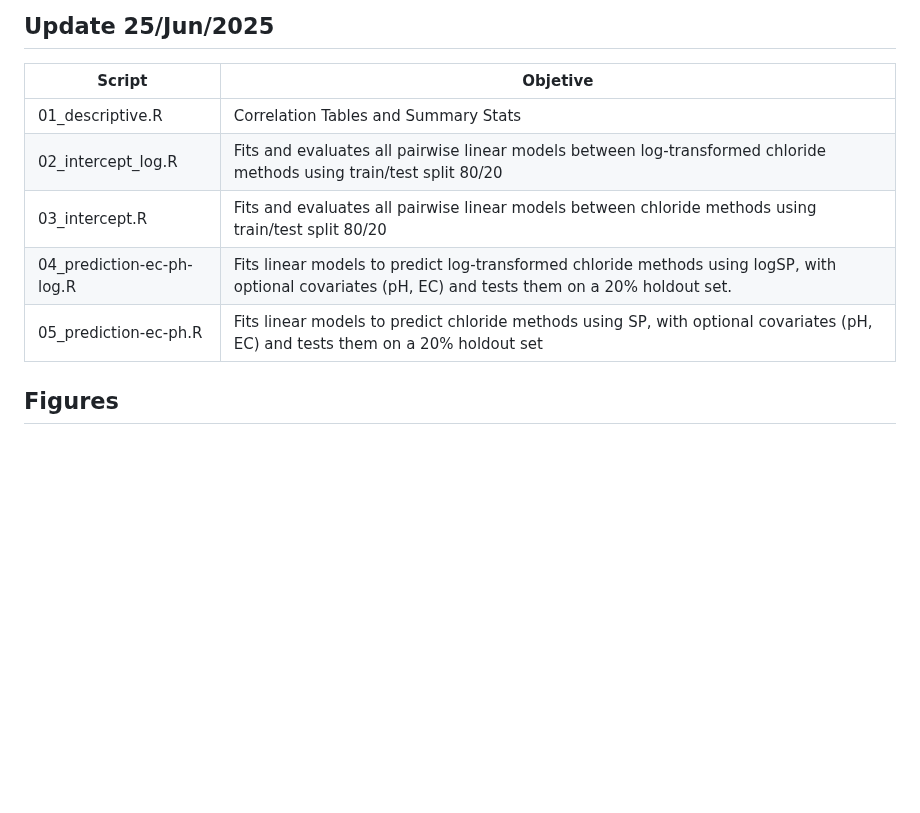
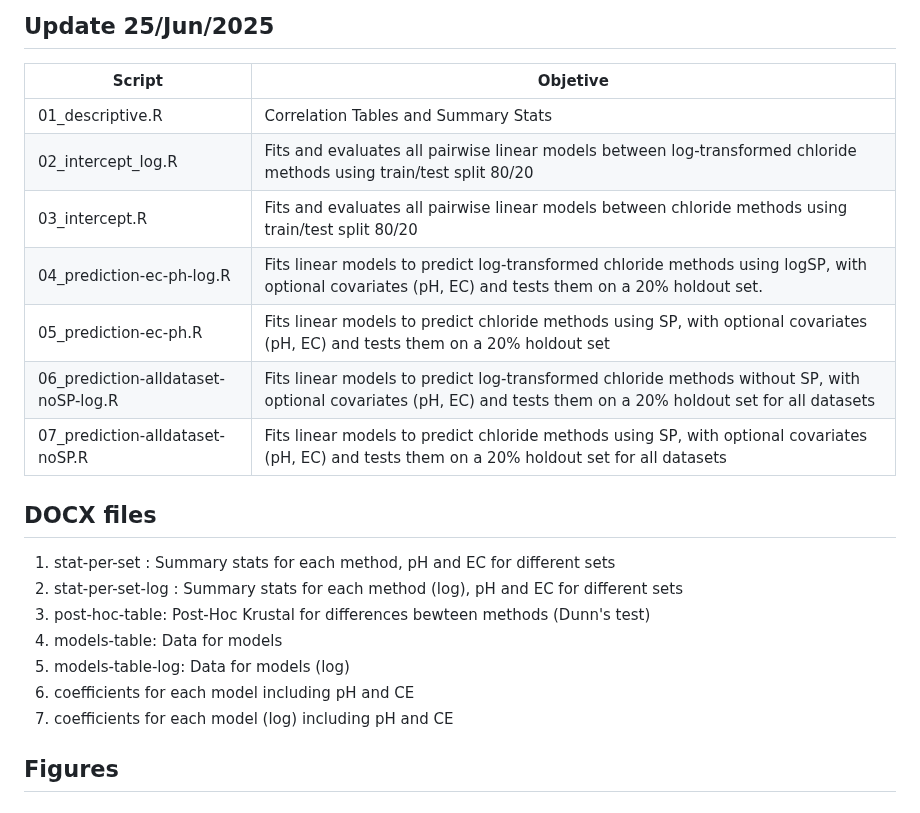
Before and after one commit to Saryace/chloride-analysis-lab, a Markdown page: README.md, the part around one of its changes. Rendered like a GitHub page; blank space fills up the shorter version.

Commit message:
add round for coeff add alldataset no SP

```diff
--- a/README.md
+++ b/README.md
@@ -1,12 +1,24 @@
 ## Update 25/Jun/2025
 
 | Script                    | Objetive                                                                                                                                           |
-|---------------------------|----------------------------------------------------------------------------------------------------------------------------------------------------|
+|---------------|---------------------------------------------------------|
 | 01_descriptive.R          | Correlation Tables and Summary Stats                                                                                                               |
 | 02_intercept_log.R        | Fits and evaluates all pairwise linear models between log-transformed chloride methods using train/test split 80/20                                |
 | 03_intercept.R            | Fits and evaluates all pairwise linear models between chloride methods using train/test split 80/20                                                |
 | 04_prediction-ec-ph-log.R | Fits linear models to predict log-transformed chloride methods using logSP, with optional covariates (pH, EC) and tests them on a 20% holdout set. |
 | 05_prediction-ec-ph.R     | Fits linear models to predict chloride methods using SP, with optional covariates (pH, EC) and tests them on a 20% holdout set                     |
+| 06_prediction-alldataset-noSP-log.R | Fits linear models to predict log-transformed chloride methods without SP, with optional covariates (pH, EC) and tests them on a 20% holdout set for all datasets       |
+| 07_prediction-alldataset-noSP.R | Fits linear models to predict chloride methods using SP, with optional covariates (pH, EC) and tests them on a 20% holdout set  for all datasets      |
+
+## DOCX files
+
+1.  stat-per-set : Summary stats for each method, pH and EC for different sets
+2.  stat-per-set-log : Summary stats for each method (log), pH and EC for different sets
+3.  post-hoc-table: Post-Hoc Krustal for differences bewteen methods (Dunn's test)
+4.  models-table: Data for models
+5.  models-table-log: Data for models (log)
+6.  coefficients for each model including pH and CE
+7.  coefficients for each model (log) including pH and CE
 
 ## Figures
 
```
Also changed, not shown: other parts of README.md (+8 -0 lines), figures/obs_pred-noSP.png (added), figures/obs_pred_log-noSP.png (added), 10 other files.
